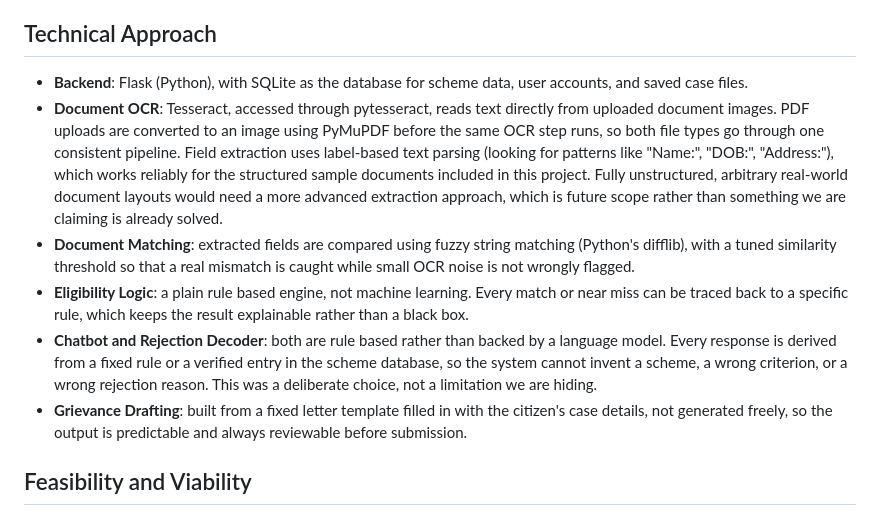
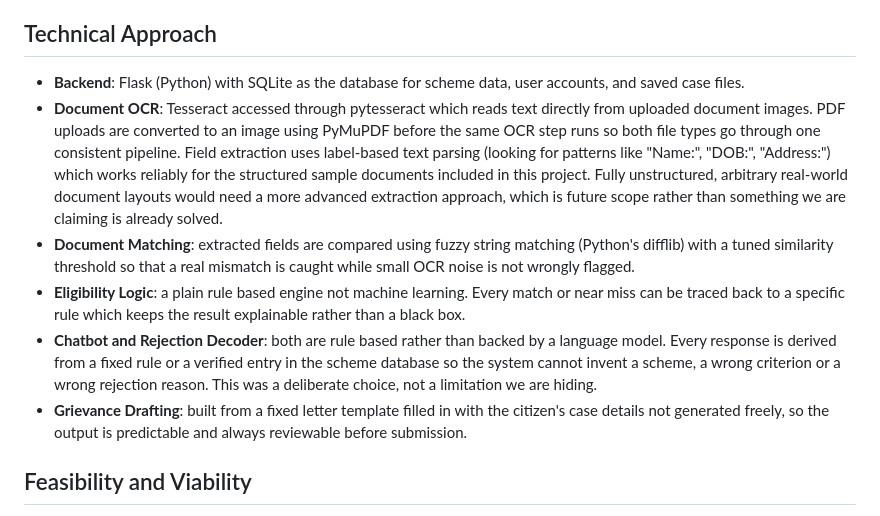
Before and after one commit to taranpreetk087/Yojana_Ready, a Markdown page: README.md, the part around one of its changes. Rendered like a GitHub page.

```diff
--- a/README.md
+++ b/README.md
@@ -44,12 +42,12 @@ Yojana Ready brings scheme discovery, document verification, and rejection recov
 
 ## Technical Approach
 
-- **Backend**: Flask (Python), with SQLite as the database for scheme data, user accounts, and saved case files.
-- **Document OCR**: Tesseract, accessed through pytesseract, reads text directly from uploaded document images. PDF uploads are converted to an image using PyMuPDF before the same OCR step runs, so both file types go through one consistent pipeline. Field extraction uses label-based text parsing (looking for patterns like "Name:", "DOB:", "Address:"), which works reliably for the structured sample documents included in this project. Fully unstructured, arbitrary real-world document layouts would need a more advanced extraction approach, which is future scope rather than something we are claiming is already solved.
-- **Document Matching**: extracted fields are compared using fuzzy string matching (Python's difflib), with a tuned similarity threshold so that a real mismatch is caught while small OCR noise is not wrongly flagged.
-- **Eligibility Logic**: a plain rule based engine, not machine learning. Every match or near miss can be traced back to a specific rule, which keeps the result explainable rather than a black box.
-- **Chatbot and Rejection Decoder**: both are rule based rather than backed by a language model. Every response is derived from a fixed rule or a verified entry in the scheme database, so the system cannot invent a scheme, a wrong criterion, or a wrong rejection reason. This was a deliberate choice, not a limitation we are hiding.
-- **Grievance Drafting**: built from a fixed letter template filled in with the citizen's case details, not generated freely, so the output is predictable and always reviewable before submission.
+- **Backend**: Flask (Python) with SQLite as the database for scheme data, user accounts, and saved case files.
+- **Document OCR**: Tesseract accessed through pytesseract which reads text directly from uploaded document images. PDF uploads are converted to an image using PyMuPDF before the same OCR step runs so both file types go through one consistent pipeline. Field extraction uses label-based text parsing (looking for patterns like "Name:", "DOB:", "Address:") which works reliably for the structured sample documents included in this project. Fully unstructured, arbitrary real-world document layouts would need a more advanced extraction approach, which is future scope rather than something we are claiming is already solved.
+- **Document Matching**: extracted fields are compared using fuzzy string matching (Python's difflib) with a tuned similarity threshold so that a real mismatch is caught while small OCR noise is not wrongly flagged.
+- **Eligibility Logic**: a plain rule based engine not machine learning. Every match or near miss can be traced back to a specific rule which keeps the result explainable rather than a black box.
+- **Chatbot and Rejection Decoder**: both are rule based rather than backed by a language model. Every response is derived from a fixed rule or a verified entry in the scheme database so the system cannot invent a scheme, a wrong criterion or a wrong rejection reason. This was a deliberate choice, not a limitation we are hiding.
+- **Grievance Drafting**: built from a fixed letter template filled in with the citizen's case details not generated freely, so the output is predictable and always reviewable before submission.
 
 ## Feasibility and Viability
 
```
Also changed, not shown: other parts of README.md (+18 -20 lines).
